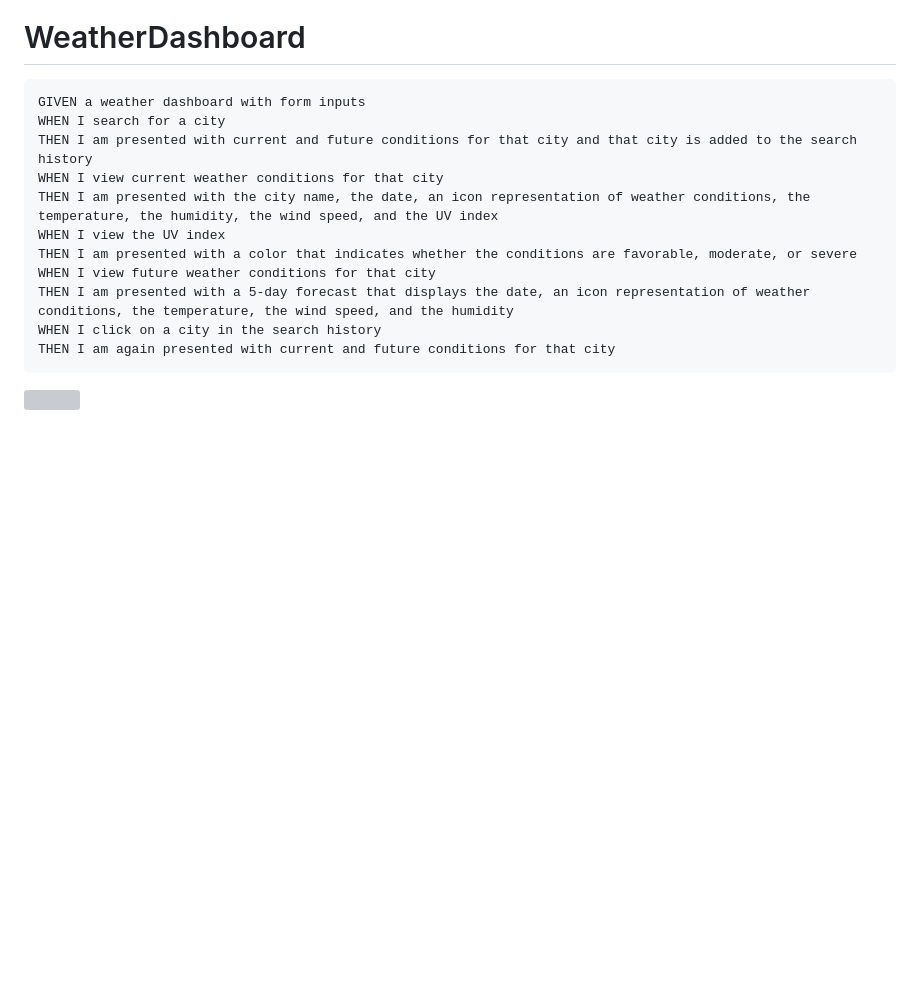
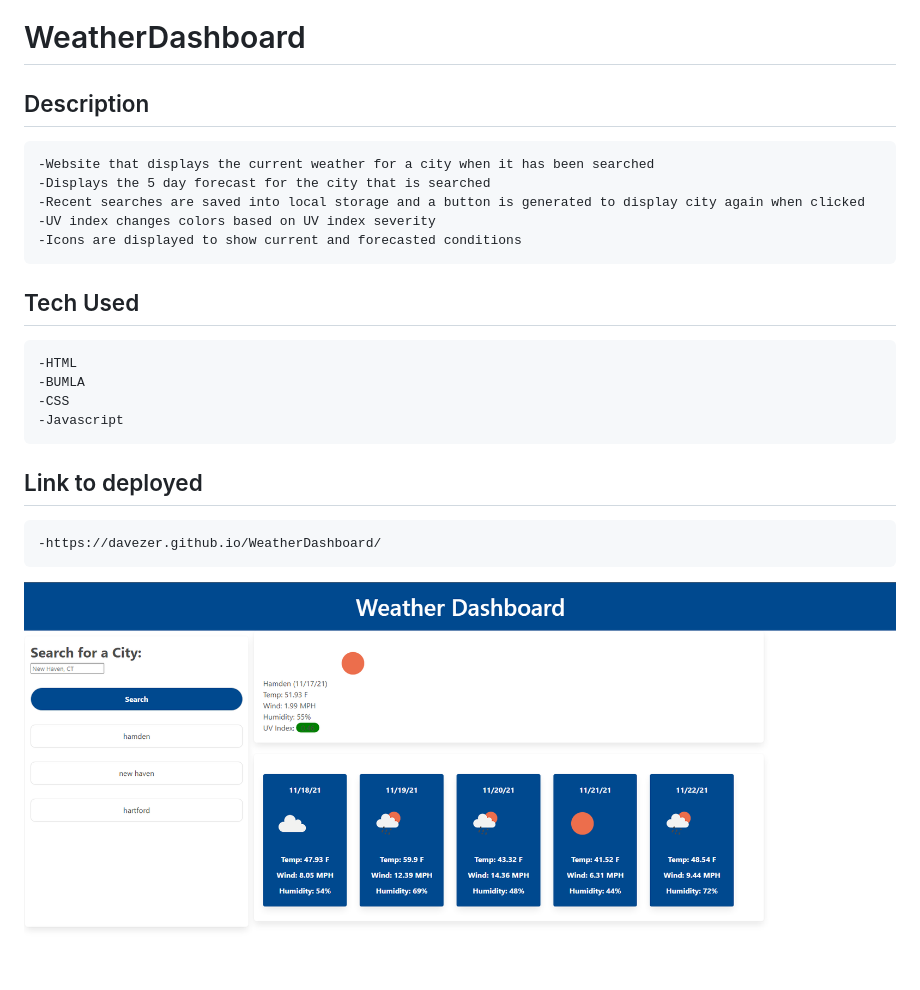
Before and after one commit to davezer/WeatherDashboard, a Markdown page: README.md, the part around the change. GitHub-like rendering; pictures changed too: assets/img/davesWeatherHub.png (added); blank space fills up the shorter version; grey boxes are pictures that could not be loaded.

```diff
--- a/README.md
+++ b/README.md
@@ -1,15 +1,22 @@
 # WeatherDashboard
 
-    GIVEN a weather dashboard with form inputs
-    WHEN I search for a city
-    THEN I am presented with current and future conditions for that city and that city is added to the search history
-    WHEN I view current weather conditions for that city
-    THEN I am presented with the city name, the date, an icon representation of weather conditions, the temperature, the humidity, the wind speed, and the UV index
-    WHEN I view the UV index
-    THEN I am presented with a color that indicates whether the conditions are favorable, moderate, or severe
-    WHEN I view future weather conditions for that city
-    THEN I am presented with a 5-day forecast that displays the date, an icon representation of weather conditions, the temperature, the wind speed, and the humidity
-    WHEN I click on a city in the search history
-    THEN I am again presented with current and future conditions for that city
+## Description
 
-<img src="assets\img\06-server-side-apis-homework-demo.png">
+    -Website that displays the current weather for a city when it has been searched
+    -Displays the 5 day forecast for the city that is searched
+    -Recent searches are saved into local storage and a button is generated to display city again when clicked
+    -UV index changes colors based on UV index severity
+    -Icons are displayed to show current and forecasted conditions
+
+## Tech Used
+
+    -HTML
+    -BUMLA
+    -CSS
+    -Javascript
+
+## Link to deployed
+
+    -https://davezer.github.io/WeatherDashboard/
+
+![weather-hub-screenshot](/assets/img/davesWeatherHub.png?raw=true "screenshot")
```
Also changed, not shown: 3 other files.
